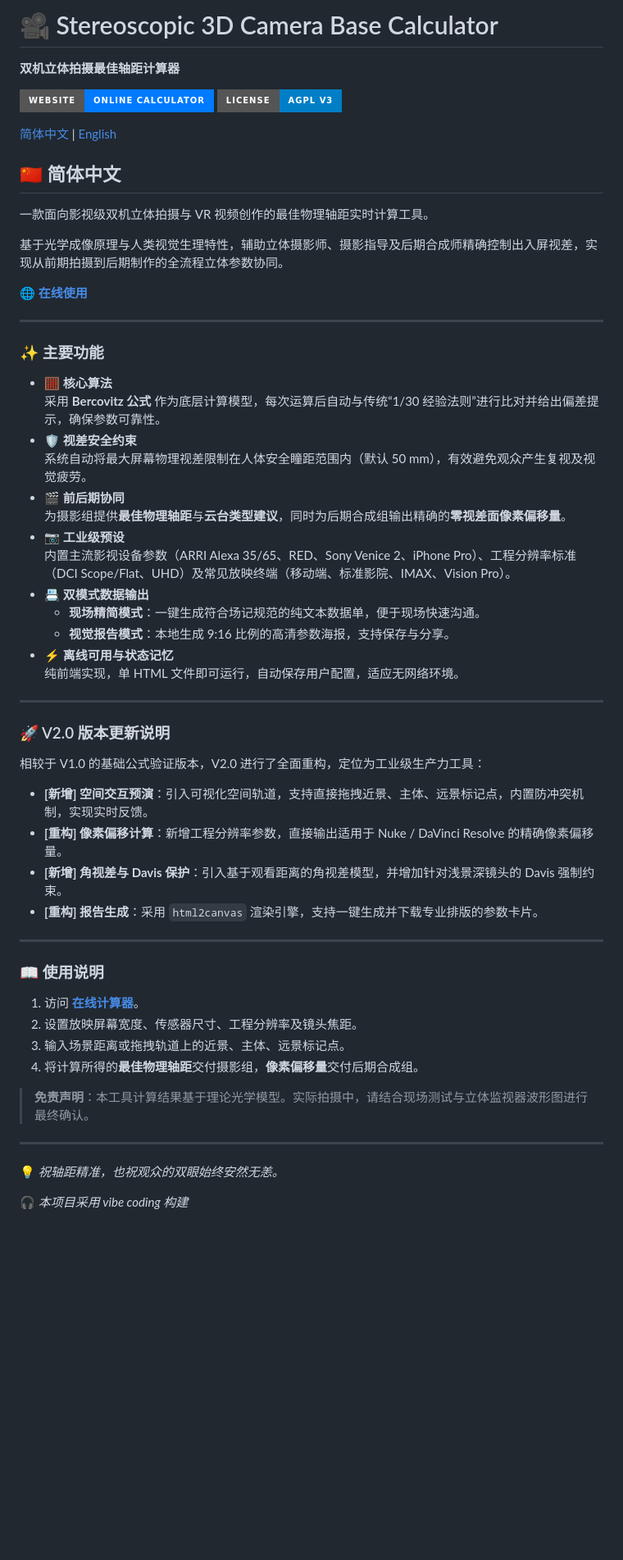
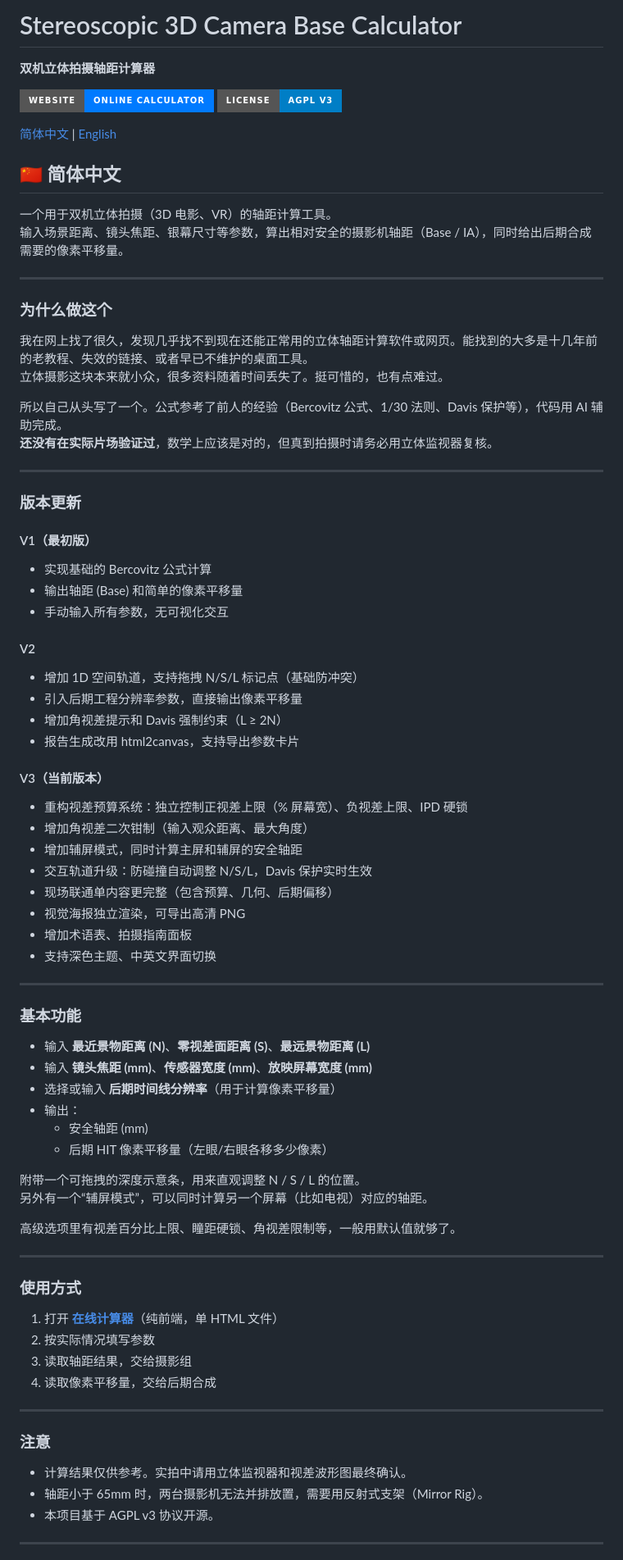
Before and after one commit to ZQ-Moonlight/Stereoscopic-3D-Camera-Base-Calculator, a Markdown page: README.md, the part around one of its changes. Shown at 82% size. Drawn GitHub-style; badges without logos; blank space fills up the shorter version.

Commit message:
Update README.md to V3.0

```diff
--- a/README.md
+++ b/README.md
@@ -1,5 +1,5 @@
-# 🎥 Stereoscopic 3D Camera Base Calculator
-**双机立体拍摄最佳轴距计算器**
+# Stereoscopic 3D Camera Base Calculator
+**双机立体拍摄轴距计算器**
 
 [![Website](https://img.shields.io/badge/Website-Online_Calculator-007AFF?style=for-the-badge&logo=google-chrome)](https://zq-moonlight.github.io/Stereoscopic-3D-Camera-Base-Calculator/)
 [![License: AGPL v3](https://img.shields.io/badge/License-AGPL_v3-blue.svg?style=for-the-badge)](https://www.gnu.org/licenses/agpl-3.0)
@@ -10,54 +10,76 @@
 
 ## 🇨🇳 简体中文
 
-一款面向影视级双机立体拍摄与 VR 视频创作的最佳物理轴距实时计算工具。
-
-基于光学成像原理与人类视觉生理特性，辅助立体摄影师、摄影指导及后期合成师精确控制出入屏视差，实现从前期拍摄到后期制作的全流程立体参数协同。
-
-🌐 **[在线使用](https://zq-moonlight.github.io/Stereoscopic-3D-Camera-Base-Calculator/)**
+一个用于双机立体拍摄（3D 电影、VR）的轴距计算工具。
+输入场景距离、镜头焦距、银幕尺寸等参数，算出相对安全的摄影机轴距（Base / IA），同时给出后期合成需要的像素平移量。
 
 ---
 
-### ✨ 主要功能
+### 为什么做这个
 
-* 🧮 **核心算法**
-  采用 **Bercovitz 公式** 作为底层计算模型，每次运算后自动与传统“1/30 经验法则”进行比对并给出偏差提示，确保参数可靠性。
-* 🛡️ **视差安全约束**
-  系统自动将最大屏幕物理视差限制在人体安全瞳距范围内（默认 50 mm），有效避免观众产生复视及视觉疲劳。
-* 🎬 **前后期协同**
-  为摄影组提供**最佳物理轴距**与**云台类型建议**，同时为后期合成组输出精确的**零视差面像素偏移量**。
-* 📷 **工业级预设**
-  内置主流影视设备参数（ARRI Alexa 35/65、RED、Sony Venice 2、iPhone Pro）、工程分辨率标准（DCI Scope/Flat、UHD）及常见放映终端（移动端、标准影院、IMAX、Vision Pro）。
-* 📇 **双模式数据输出**
-  * **现场精简模式**：一键生成符合场记规范的纯文本数据单，便于现场快速沟通。
-  * **视觉报告模式**：本地生成 9:16 比例的高清参数海报，支持保存与分享。
-* ⚡ **离线可用与状态记忆**
-  纯前端实现，单 HTML 文件即可运行，自动保存用户配置，适应无网络环境。
+我在网上找了很久，发现几乎找不到现在还能正常用的立体轴距计算软件或网页。能找到的大多是十几年前的老教程、失效的链接、或者早已不维护的桌面工具。
+立体摄影这块本来就小众，很多资料随着时间丢失了。挺可惜的，也有点难过。
+
+所以自己从头写了一个。公式参考了前人的经验（Bercovitz 公式、1/30 法则、Davis 保护等），代码用 AI 辅助完成。
+**还没有在实际片场验证过**，数学上应该是对的，但真到拍摄时请务必用立体监视器复核。
 
 ---
 
-### 🚀 V2.0 版本更新说明
+### 版本更新
 
-相较于 V1.0 的基础公式验证版本，V2.0 进行了全面重构，定位为工业级生产力工具：
+#### V1（最初版）
+- 实现基础的 Bercovitz 公式计算
+- 输出轴距 (Base) 和简单的像素平移量
+- 手动输入所有参数，无可视化交互
 
-* **[新增] 空间交互预演**：引入可视化空间轨道，支持直接拖拽近景、主体、远景标记点，内置防冲突机制，实现实时反馈。
-* **[重构] 像素偏移计算**：新增工程分辨率参数，直接输出适用于 Nuke / DaVinci Resolve 的精确像素偏移量。
-* **[新增] 角视差与 Davis 保护**：引入基于观看距离的角视差模型，并增加针对浅景深镜头的 Davis 强制约束。
-* **[重构] 报告生成**：采用 `html2canvas` 渲染引擎，支持一键生成并下载专业排版的参数卡片。
+#### V2
+- 增加 1D 空间轨道，支持拖拽 N/S/L 标记点（基础防冲突）
+- 引入后期工程分辨率参数，直接输出像素平移量
+- 增加角视差提示和 Davis 强制约束（L ≥ 2N）
+- 报告生成改用 html2canvas，支持导出参数卡片
+
+#### V3（当前版本）
+- 重构视差预算系统：独立控制正视差上限（% 屏幕宽）、负视差上限、IPD 硬锁
+- 增加角视差二次钳制（输入观众距离、最大角度）
+- 增加辅屏模式，同时计算主屏和辅屏的安全轴距
+- 交互轨道升级：防碰撞自动调整 N/S/L，Davis 保护实时生效
+- 现场联通单内容更完整（包含预算、几何、后期偏移）
+- 视觉海报独立渲染，可导出高清 PNG
+- 增加术语表、拍摄指南面板
+- 支持深色主题、中英文界面切换
 
 ---
 
-### 📖 使用说明
+### 基本功能
 
-1. 访问 **[在线计算器](https://zq-moonlight.github.io/Stereoscopic-3D-Camera-Base-Calculator/)**。
-2. 设置放映屏幕宽度、传感器尺寸、工程分辨率及镜头焦距。
-3. 输入场景距离或拖拽轨道上的近景、主体、远景标记点。
-4. 将计算所得的**最佳物理轴距**交付摄影组，**像素偏移量**交付后期合成组。
+- 输入 **最近景物距离 (N)**、**零视差面距离 (S)**、**最远景物距离 (L)**
+- 输入 **镜头焦距 (mm)**、**传感器宽度 (mm)**、**放映屏幕宽度 (mm)**
+- 选择或输入 **后期时间线分辨率**（用于计算像素平移量）
+- 输出：
+  - 安全轴距 (mm)
+  - 后期 HIT 像素平移量（左眼/右眼各移多少像素）
 
-> **免责声明**：本工具计算结果基于理论光学模型。实际拍摄中，请结合现场测试与立体监视器波形图进行最终确认。
+附带一个可拖拽的深度示意条，用来直观调整 N / S / L 的位置。
+另外有一个“辅屏模式”，可以同时计算另一个屏幕（比如电视）对应的轴距。
+
+高级选项里有视差百分比上限、瞳距硬锁、角视差限制等，一般用默认值就够了。
 
 ---
 
-💡 *祝轴距精准，也祝观众的双眼始终安然无恙。*
+### 使用方式
 
-🎧 *本项目采用 vibe coding 构建*
+1. 打开 **[在线计算器](https://zq-moonlight.github.io/Stereoscopic-3D-Camera-Base-Calculator/)**（纯前端，单 HTML 文件）
+2. 按实际情况填写参数
+3. 读取轴距结果，交给摄影组
+4. 读取像素平移量，交给后期合成
+
+---
+
+### 注意
+
+- 计算结果仅供参考。实拍中请用立体监视器和视差波形图最终确认。
+- 轴距小于 65mm 时，两台摄影机无法并排放置，需要用反射式支架（Mirror Rig）。
+- 本项目基于 AGPL v3 协议开源。
+
+---
+
```
Also changed, not shown: other parts of README.md (+54 -34 lines).
